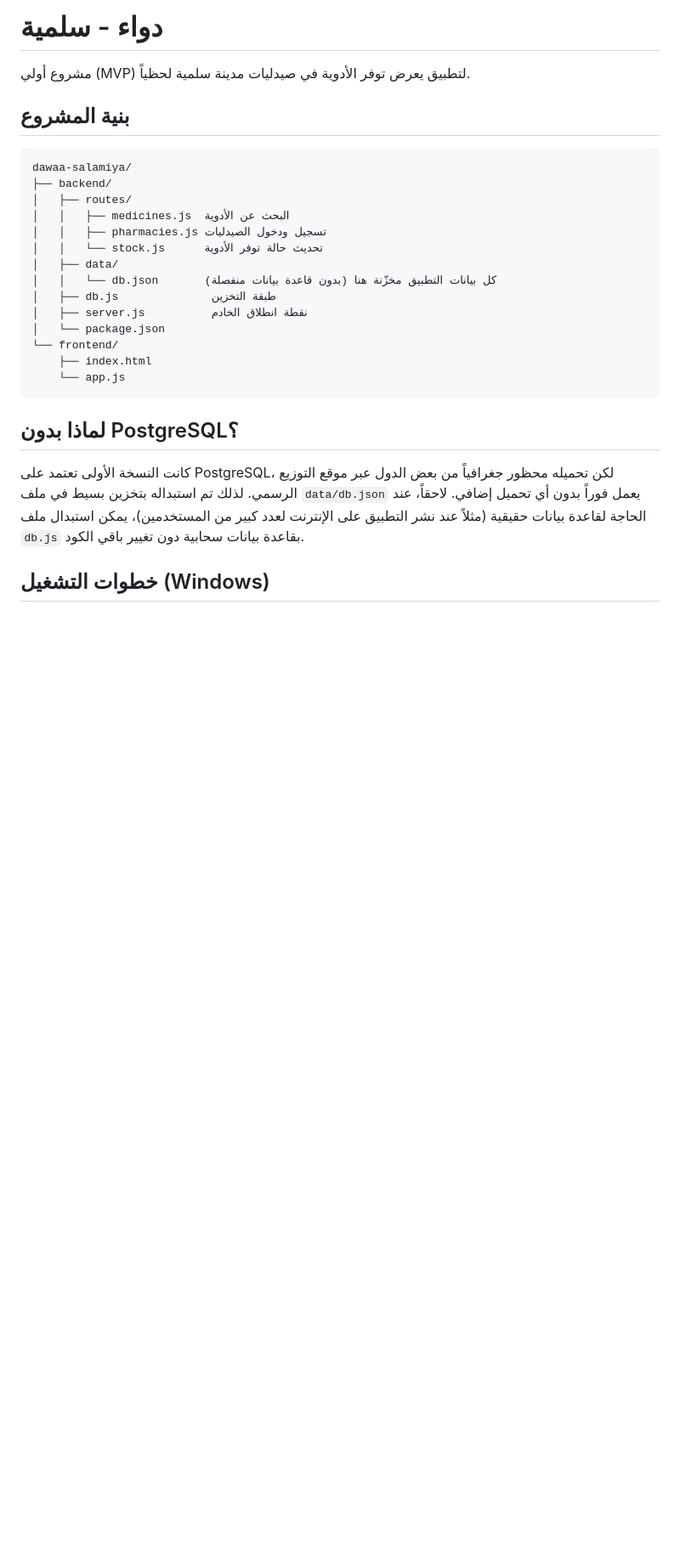
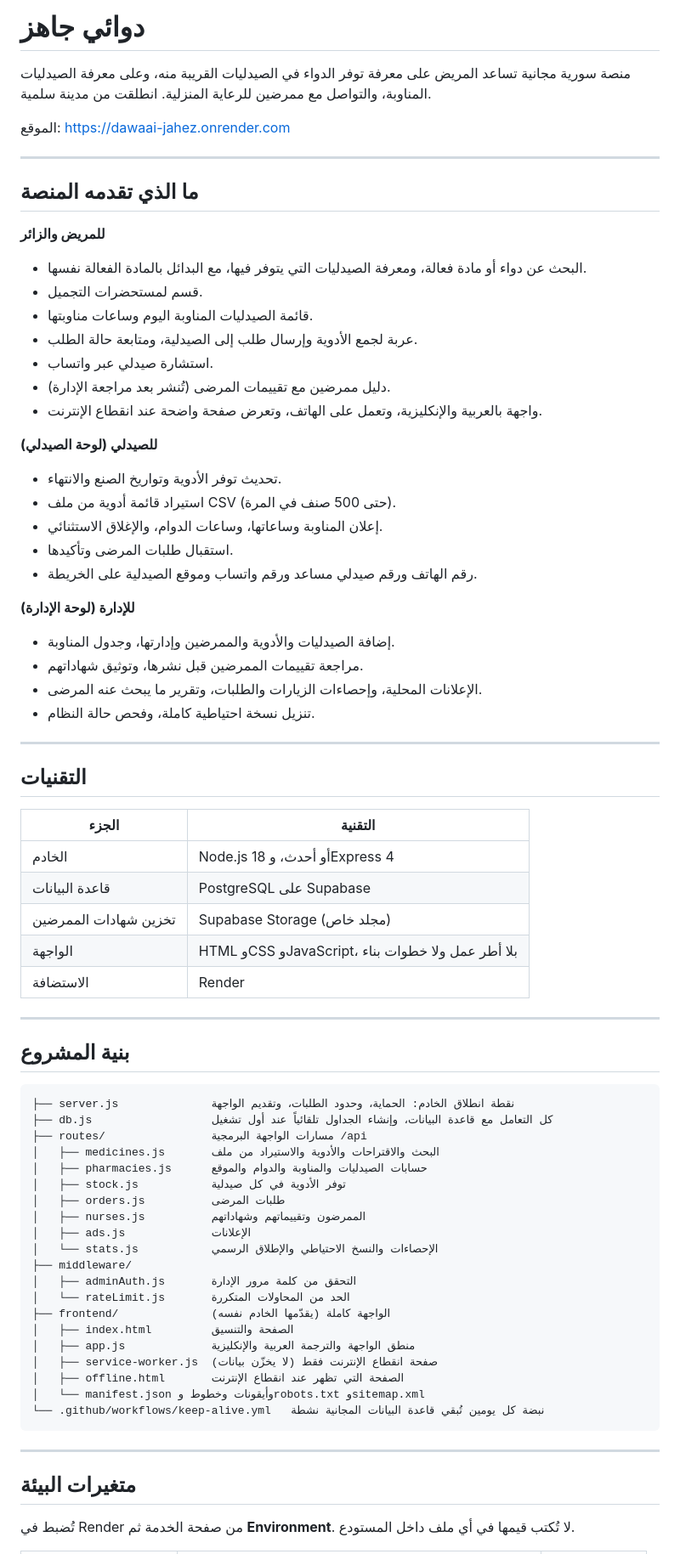
Before and after one commit to maiare258-alt/dawaai-jahez, a Markdown page: README.md, the part around one of its changes. Shown at 85% size. GitHub-like rendering; blank space fills up the shorter version.

````diff
--- a/README.md
+++ b/README.md
@@ -1,29 +1,77 @@
-# دواء - سلمية
+# دوائي جاهز
 
-مشروع أولي (MVP) لتطبيق يعرض توفر الأدوية في صيدليات مدينة سلمية لحظياً.
+منصة سورية مجانية تساعد المريض على معرفة توفر الدواء في الصيدليات القريبة منه، وعلى معرفة الصيدليات المناوبة، والتواصل مع ممرضين للرعاية المنزلية. انطلقت من مدينة سلمية.
+
+الموقع: https://dawaai-jahez.onrender.com
+
+---
+
+## ما الذي تقدمه المنصة
+
+**للمريض والزائر**
+- البحث عن دواء أو مادة فعالة، ومعرفة الصيدليات التي يتوفر فيها، مع البدائل بالمادة الفعالة نفسها.
+- قسم لمستحضرات التجميل.
+- قائمة الصيدليات المناوبة اليوم وساعات مناوبتها.
+- عربة لجمع الأدوية وإرسال طلب إلى الصيدلية، ومتابعة حالة الطلب.
+- استشارة صيدلي عبر واتساب.
+- دليل ممرضين مع تقييمات المرضى (تُنشر بعد مراجعة الإدارة).
+- واجهة بالعربية والإنكليزية، وتعمل على الهاتف، وتعرض صفحة واضحة عند انقطاع الإنترنت.
+
+**للصيدلي (لوحة الصيدلي)**
+- تحديث توفر الأدوية وتواريخ الصنع والانتهاء.
+- استيراد قائمة أدوية من ملف CSV (حتى 500 صنف في المرة).
+- إعلان المناوبة وساعاتها، وساعات الدوام، والإغلاق الاستثنائي.
+- استقبال طلبات المرضى وتأكيدها.
+- رقم الهاتف ورقم صيدلي مساعد ورقم واتساب وموقع الصيدلية على الخريطة.
+
+**للإدارة (لوحة الإدارة)**
+- إضافة الصيدليات والأدوية والممرضين وإدارتها، وجدول المناوبة.
+- مراجعة تقييمات الممرضين قبل نشرها، وتوثيق شهاداتهم.
+- الإعلانات المحلية، وإحصاءات الزيارات والطلبات، وتقرير ما يبحث عنه المرضى.
+- تنزيل نسخة احتياطية كاملة، وفحص حالة النظام.
+
+---
+
+## التقنيات
+
+| الجزء | التقنية |
+|---|---|
+| الخادم | Node.js 18 أو أحدث، وExpress 4 |
+| قاعدة البيانات | PostgreSQL على Supabase |
+| تخزين شهادات الممرضين | Supabase Storage (مجلد خاص) |
+| الواجهة | HTML وCSS وJavaScript، بلا أطر عمل ولا خطوات بناء |
+| الاستضافة | Render |
+
+---
 
 ## بنية المشروع
 
 ```
-dawaa-salamiya/
-├── backend/
-│   ├── routes/
-│   │   ├── medicines.js  البحث عن الأدوية
-│   │   ├── pharmacies.js تسجيل ودخول الصيدليات
-│   │   └── stock.js      تحديث حالة توفر الأدوية
-│   ├── data/
-│   │   └── db.json       كل بيانات التطبيق مخزّنة هنا (بدون قاعدة بيانات منفصلة)
-│   ├── db.js              طبقة التخزين
-│   ├── server.js          نقطة انطلاق الخادم
-│   └── package.json
-└── frontend/
-    ├── index.html
-    └── app.js
+├── server.js              نقطة انطلاق الخادم: الحماية، وحدود الطلبات، وتقديم الواجهة
+├── db.js                  كل التعامل مع قاعدة البيانات، وإنشاء الجداول تلقائياً عند أول تشغيل
+├── routes/                مسارات الواجهة البرمجية /api
+│   ├── medicines.js       البحث والاقتراحات والأدوية والاستيراد من ملف
+│   ├── pharmacies.js      حسابات الصيدليات والمناوبة والدوام والموقع
+│   ├── stock.js           توفر الأدوية في كل صيدلية
+│   ├── orders.js          طلبات المرضى
+│   ├── nurses.js          الممرضون وتقييماتهم وشهاداتهم
+│   ├── ads.js             الإعلانات
+│   └── stats.js           الإحصاءات والنسخ الاحتياطي والإطلاق الرسمي
+├── middleware/
+│   ├── adminAuth.js       التحقق من كلمة مرور الإدارة
+│   └── rateLimit.js       الحد من المحاولات المتكررة
+├── frontend/              الواجهة كاملة (يقدّمها الخادم نفسه)
+│   ├── index.html         الصفحة والتنسيق
+│   ├── app.js             منطق الواجهة والترجمة العربية والإنكليزية
+│   ├── service-worker.js  صفحة انقطاع الإنترنت فقط (لا يخزّن بيانات)
+│   ├── offline.html       الصفحة التي تظهر عند انقطاع الإنترنت
+│   └── manifest.json وأيقونات وخطوط وrobots.txt وsitemap.xml
+└── .github/workflows/keep-alive.yml   نبضة كل يومين تُبقي قاعدة البيانات المجانية نشطة
 ```
 
-## لماذا بدون PostgreSQL؟
+---
 
-كانت النسخة الأولى تعتمد على PostgreSQL، لكن تحميله محظور جغرافياً من بعض الدول عبر موقع التوزيع الرسمي. لذلك تم استبداله بتخزين بسيط في ملف `data/db.json` يعمل فوراً بدون أي تحميل إضافي. لاحقاً، عند الحاجة لقاعدة بيانات حقيقية (مثلاً عند نشر التطبيق على الإنترنت لعدد كبير من المستخدمين)، يمكن استبدال ملف `db.js` بقاعدة بيانات سحابية دون تغيير باقي الكود.
+## متغيرات البيئة
 
-## خطوات التشغيل (Windows)
+تُضبط في Render من صفحة الخدمة ثم **Environment**. لا تُكتب قيمها في أي ملف داخل المستودع.
 
````
Also changed, not shown: other parts of README.md (+27 -32 lines).
